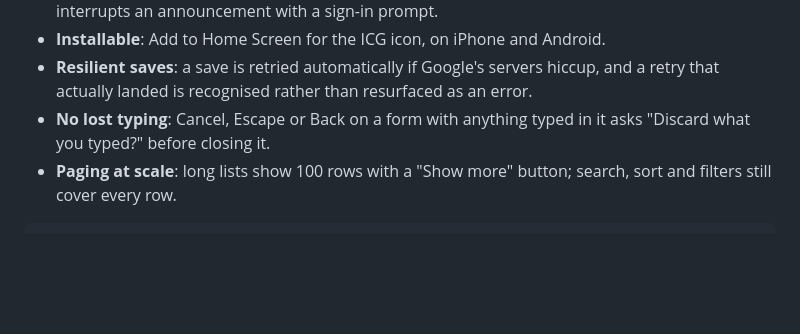
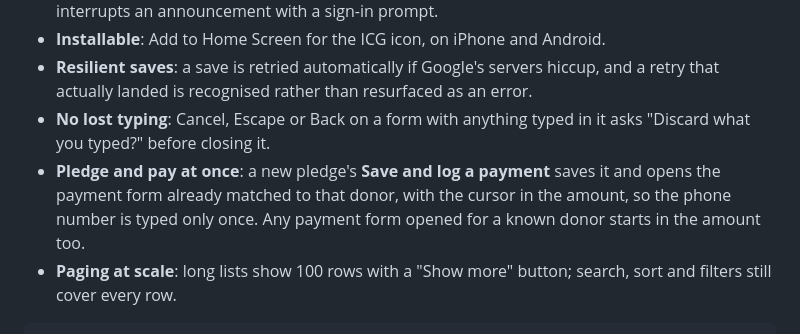
Before and after one commit to bomino/icg-fundraiser-tracker, a Markdown page: README.md, the part around the change. Rendered like a GitHub page; blank space fills up the shorter version.

````diff
--- a/README.md
+++ b/README.md
@@ -16,6 +16,7 @@ A web app for masjid fundraiser volunteers. Volunteers sign in with Google and r
 - **Installable**: Add to Home Screen for the ICG icon, on iPhone and Android.
 - **Resilient saves**: a save is retried automatically if Google's servers hiccup, and a retry that actually landed is recognised rather than resurfaced as an error.
 - **No lost typing**: Cancel, Escape or Back on a form with anything typed in it asks "Discard what you typed?" before closing it.
+- **Pledge and pay at once**: a new pledge's **Save and log a payment** saves it and opens the payment form already matched to that donor, with the cursor in the amount, so the phone number is typed only once. Any payment form opened for a known donor starts in the amount too.
 - **Paging at scale**: long lists show 100 rows with a "Show more" button; search, sort and filters still cover every row.
 
 ```bash
````
Also changed, not shown: CLAUDE.md (+2 -1 lines), 1 other file.
